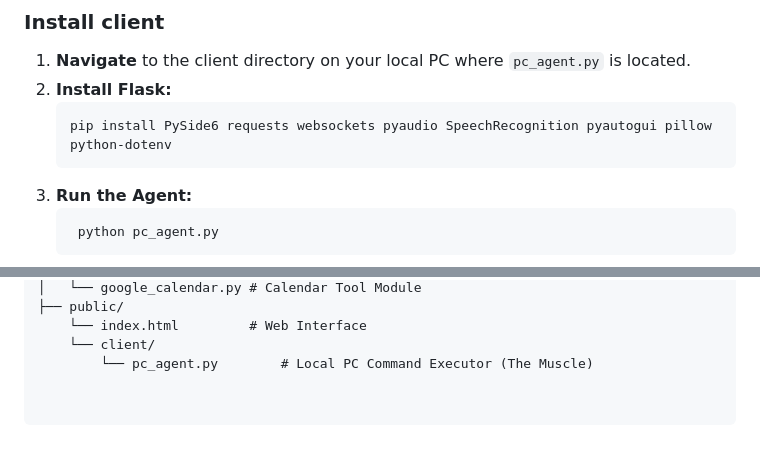
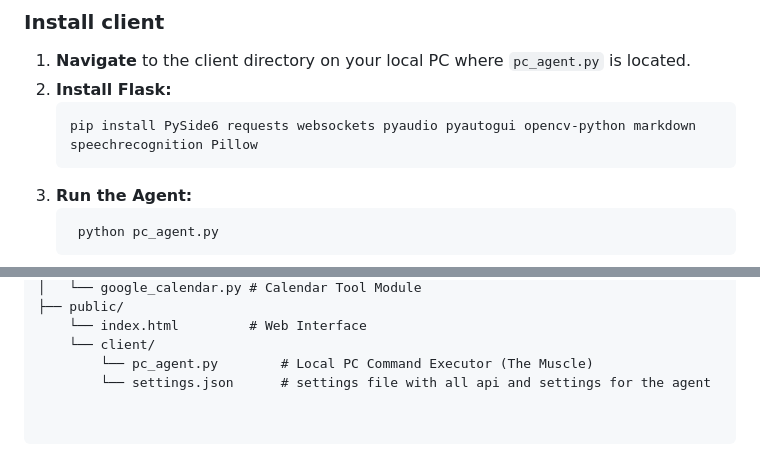
Before and after one commit to anderssjoeberg75/DAA, a Markdown page: readme.md, 2 parts joined by grey strips. Rendered like a GitHub page.

Commit message:
Revise installation command and documentation
Updated installation instructions and added settings file information.

````diff
--- a/readme.md
+++ b/readme.md
@@ -121,7 +121,7 @@ pip --version
 1. **Navigate** to the client directory on your local PC where `pc_agent.py` is located.
 2. **Install Flask:**
    ```bash
-   pip install PySide6 requests websockets pyaudio SpeechRecognition pyautogui pillow python-dotenv
+   pip install PySide6 requests websockets pyaudio pyautogui opencv-python markdown speechrecognition Pillow
    ```
 3. **Run the Agent:**
    ```
@@ -143,3 +143,4 @@ daa/
     └── index.html         # Web Interface
     └── client/
         └── pc_agent.py        # Local PC Command Executor (The Muscle)
+        └── settings.json      # settings file with all api and settings for the agent
````
